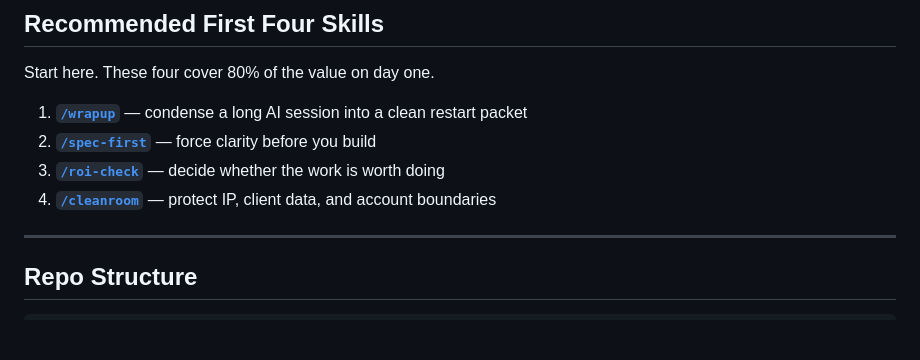
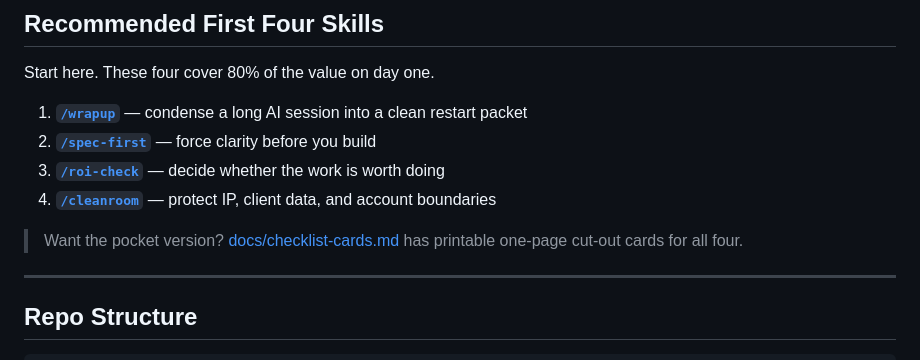
Before and after one commit to aaronlemay/ai-operating-kit, a Markdown page: README.md, the part around the change. Rendered like a GitHub page; blank space fills up the shorter version.

```diff
--- a/README.md
+++ b/README.md
@@ -80,6 +80,8 @@ Start here. These four cover 80% of the value on day one.
 3. **[`/roi-check`](skills/roi-check.md)** — decide whether the work is worth doing
 4. **[`/cleanroom`](skills/cleanroom.md)** — protect IP, client data, and account boundaries
 
+> Want the pocket version? [docs/checklist-cards.md](docs/checklist-cards.md) has printable one-page cut-out cards for all four.
+
 ---
 
 ## Repo Structure
```
Also changed, not shown: docs/README.md (+1 -0 lines), docs/checklist-cards.md (added, +112 -0 lines).
